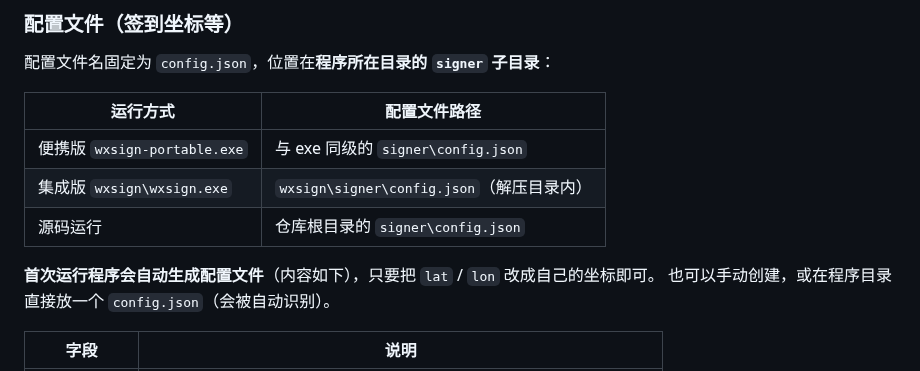
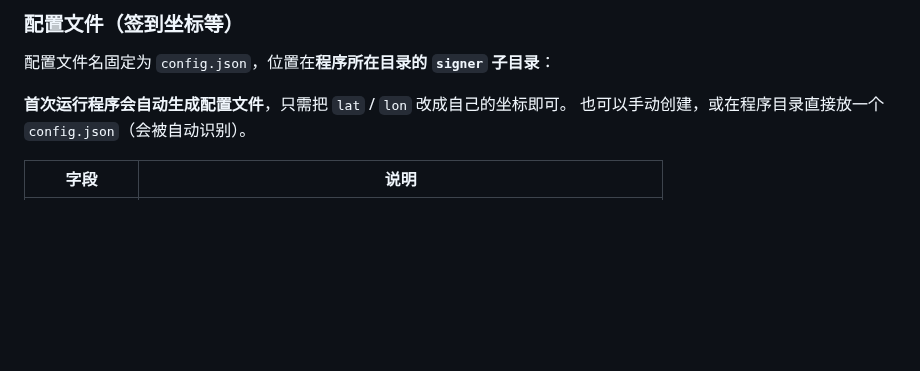
Before and after one commit to qyr0721/weizhujiao-autosign-pc-hook, a Markdown page: README.md, the part around the change. Rendered like a GitHub page; blank space fills up the shorter version.

```diff
--- a/README.md
+++ b/README.md
@@ -207,13 +207,7 @@ start.bat                 # 常驻运行（凭证获取与签到同时进行）
 
 配置文件名固定为 `config.json`，位置在**程序所在目录的 `signer` 子目录**：
 
-| 运行方式 | 配置文件路径 |
-|---|---|
-| 便携版 `wxsign-portable.exe` | 与 exe 同级的 `signer\config.json` |
-| 集成版 `wxsign\wxsign.exe` | `wxsign\signer\config.json`（解压目录内） |
-| 源码运行 | 仓库根目录的 `signer\config.json` |
-
-**首次运行程序会自动生成配置文件**（内容如下），只要把 `lat` / `lon` 改成自己的坐标即可。
+**首次运行程序会自动生成配置文件**，只需把 `lat` / `lon` 改成自己的坐标即可。
 也可以手动创建，或在程序目录直接放一个 `config.json`（会被自动识别）。
 
 | 字段 | 说明 |
```
